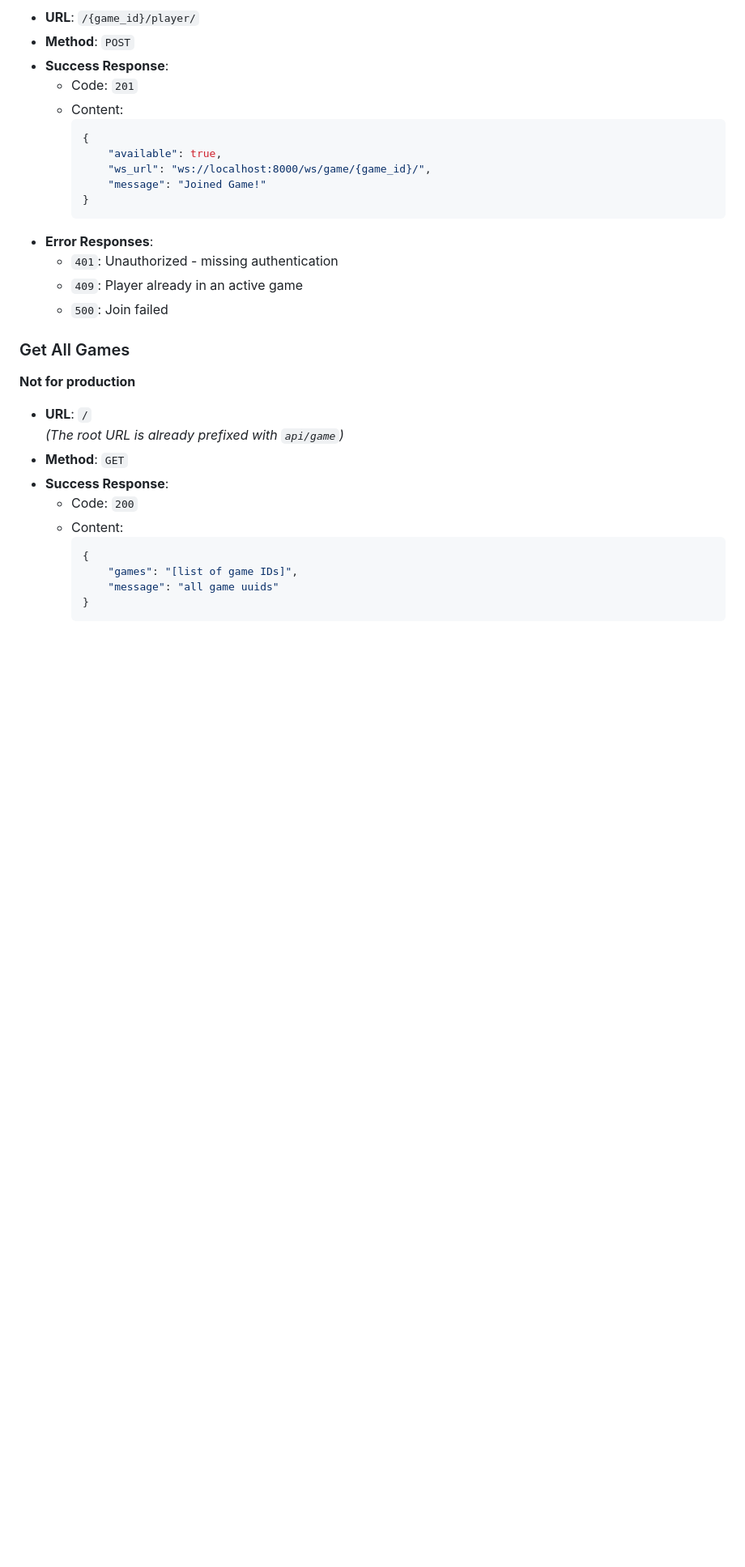
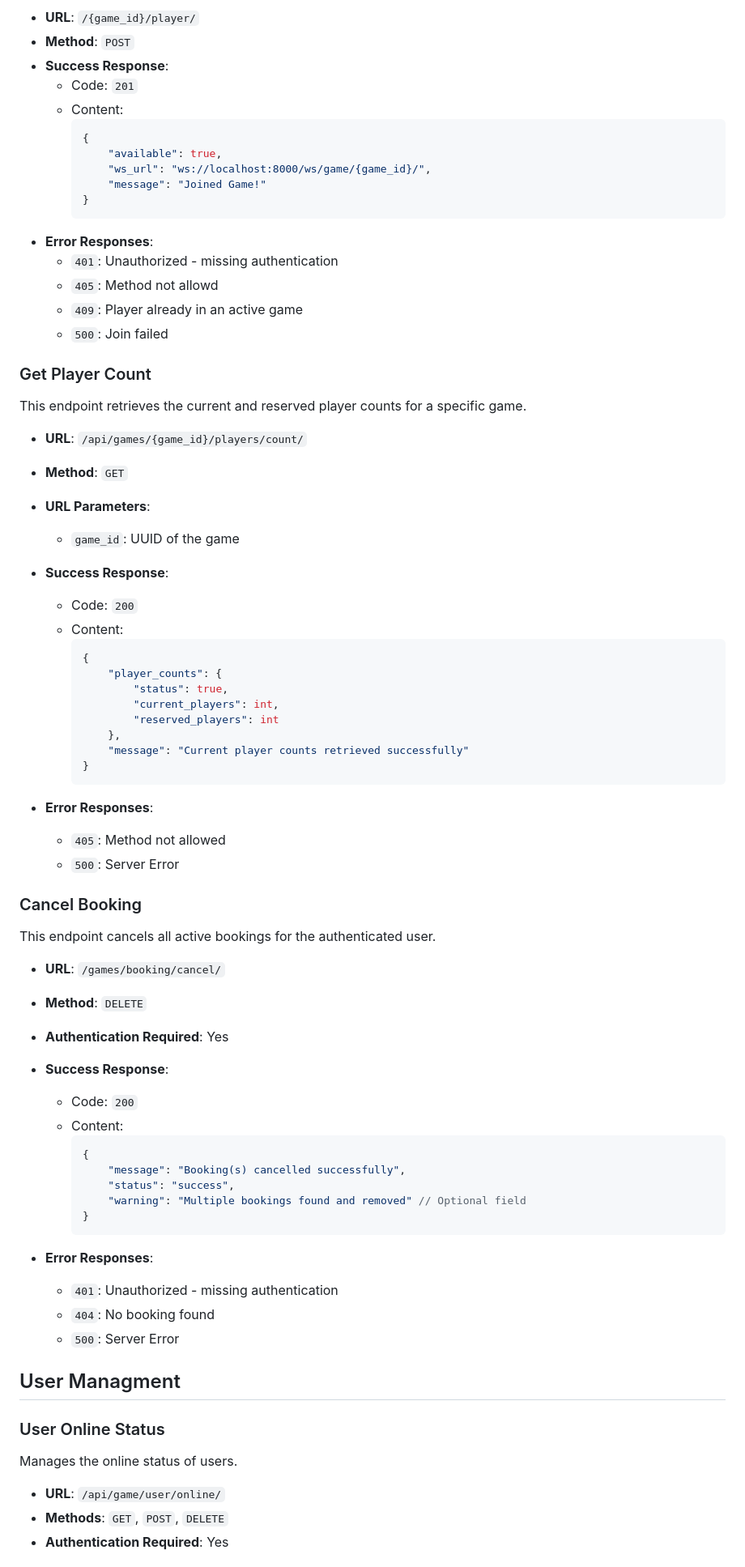
Before and after one commit to 42fh/transcendence, a Markdown page: Docs/backend/game_coordinator_api.md, the part around one of its changes. Shown at 81% size. Rendered like a GitHub page; blank space fills up the shorter version.

Commit message:
chore(docs):  add and change Endpoint decription

````diff
--- a/Docs/backend/game_coordinator_api.md
+++ b/Docs/backend/game_coordinator_api.md
@@ -61,21 +62,67 @@ This endpoint reserves a place for the player. If successful, the endpoint retur
     ```
 - **Error Responses**:
   - `401`: Unauthorized - missing authentication
+  - `405`: Method not allowd
   - `409`: Player already in an active game
   - `500`: Join failed
 
-### Get All Games
-**Not for production**
 
-- **URL**: `/`
-  *(The root URL is already prefixed with `api/game`)*
+### Get Player Count
+This endpoint retrieves the current and reserved player counts for a specific game.
+
+- **URL**: `/api/games/{game_id}/players/count/`
 - **Method**: `GET`
+- **URL Parameters**:
+  - `game_id`: UUID of the game
+
 - **Success Response**:
   - Code: `200`
   - Content:
     ```json
     {
-        "games": "[list of game IDs]",
-        "message": "all game uuids"
+        "player_counts": {
+            "status": true,
+            "current_players": int,
+            "reserved_players": int
+        },
+        "message": "Current player counts retrieved successfully"
     }
     ```
+
+- **Error Responses**:
+  - `405`: Method not allowed
+  - `500`: Server Error
+
+
+### Cancel Booking
+This endpoint cancels all active bookings for the authenticated user.
+
+- **URL**: `/games/booking/cancel/`
+- **Method**: `DELETE`
+- **Authentication Required**: Yes
+
+- **Success Response**:
+  - Code: `200`
+  - Content:
+    ```json
+    {
+        "message": "Booking(s) cancelled successfully",
+        "status": "success",
+        "warning": "Multiple bookings found and removed" // Optional field
+    }
+    ```
+
+- **Error Responses**:
+  - `401`: Unauthorized - missing authentication
+  - `404`: No booking found
+  - `500`: Server Error
+
+## User Managment
+
+### User Online Status
+Manages the online status of users.
+
+- **URL**: `/api/game/user/online/`
+- **Methods**: `GET`, `POST`, `DELETE`
+- **Authentication Required**: Yes
+
````
Also changed, not shown: other parts of Docs/backend/game_coordinator_api.md (+109 -2 lines).
